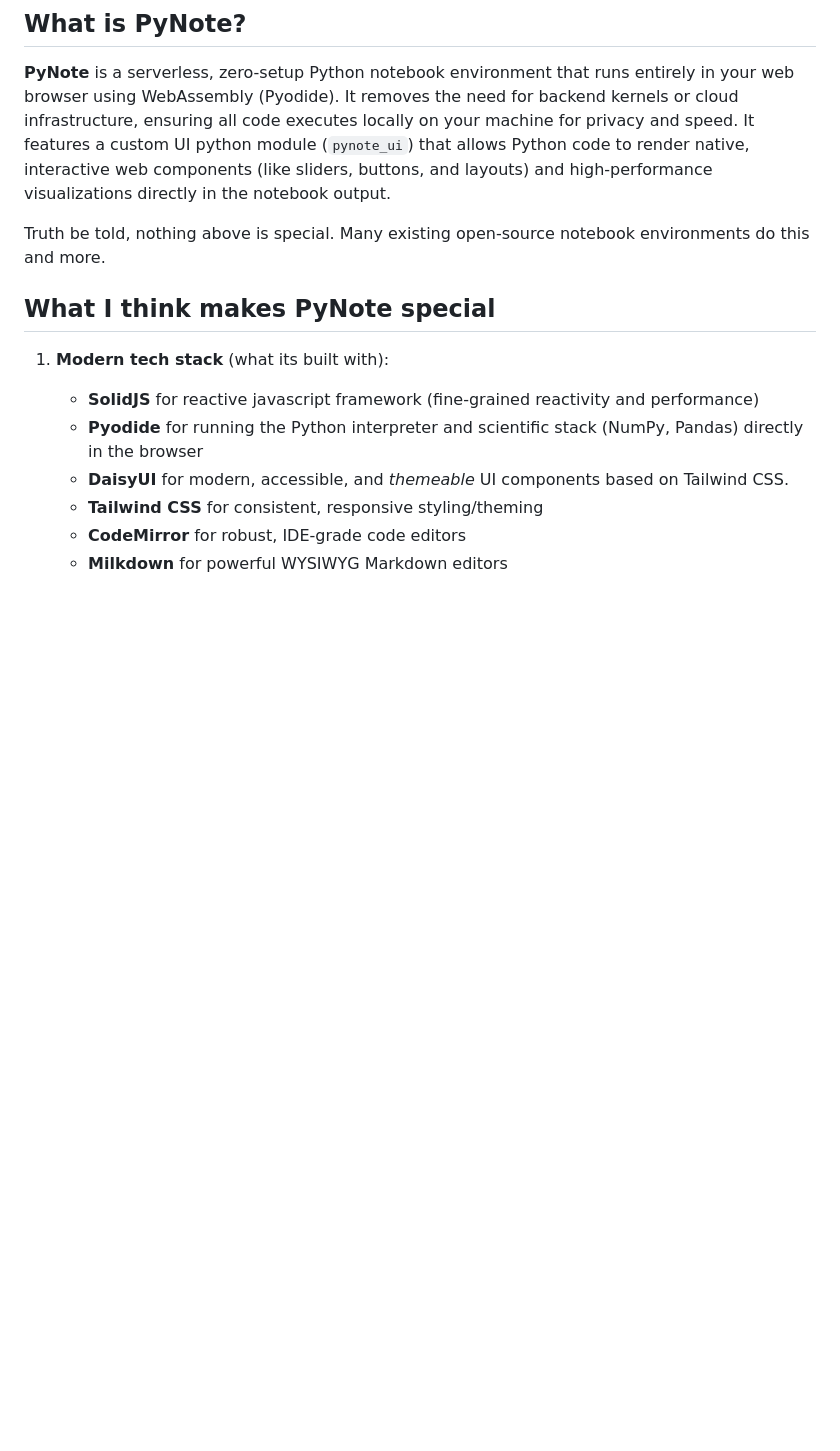
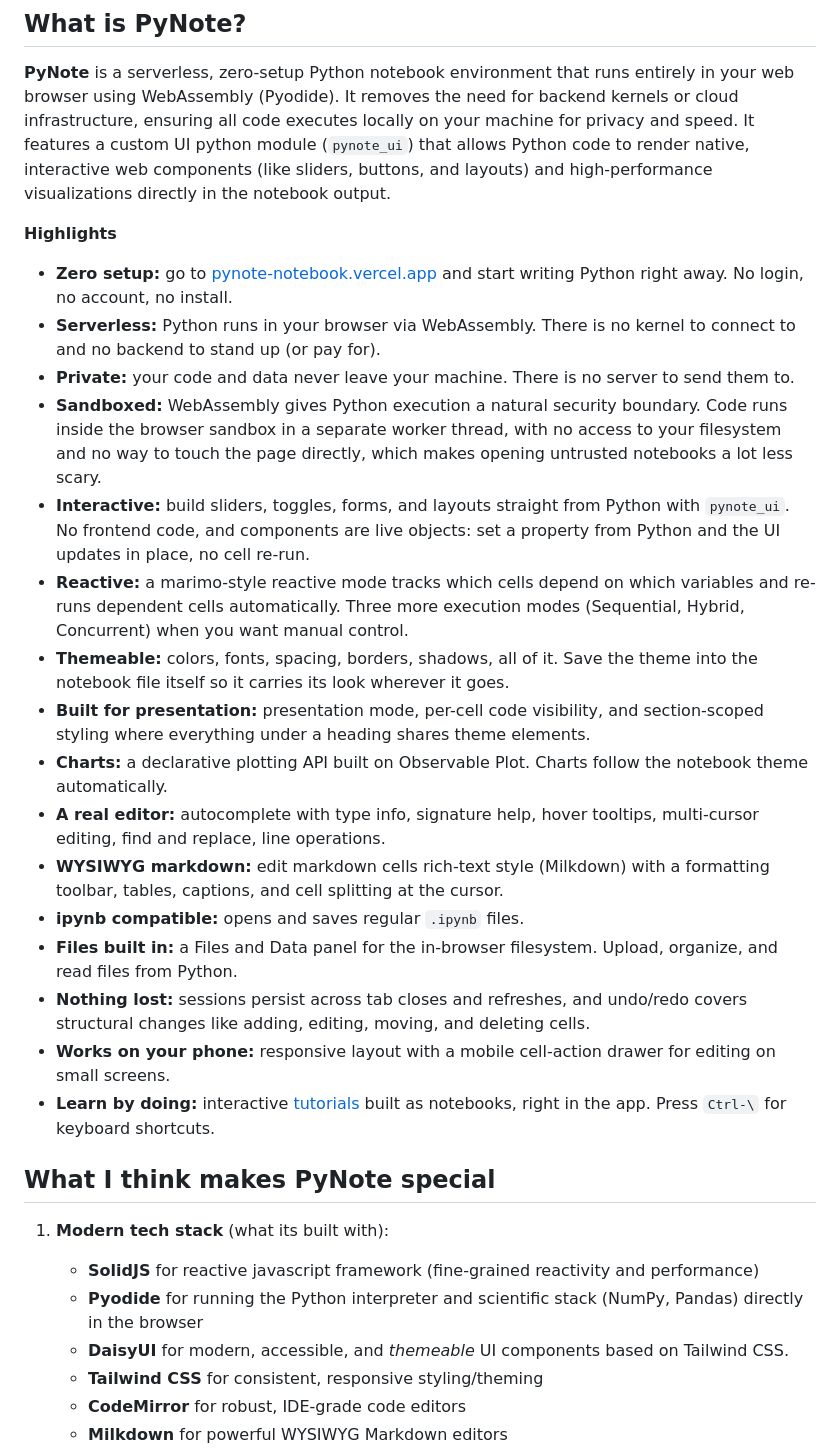
Before and after one commit to bouzidanas/pynote-notebook-editor, a Markdown page: README.md, the part around one of its changes. GitHub-like rendering; blank space fills up the shorter version.

```diff
--- a/README.md
+++ b/README.md
@@ -50,7 +60,24 @@
 
 **PyNote** is a serverless, zero-setup Python notebook environment that runs entirely in your web browser using WebAssembly (Pyodide). It removes the need for backend kernels or cloud infrastructure, ensuring all code executes locally on your machine for privacy and speed. It features a custom UI python module (`pynote_ui`) that allows Python code to render native, interactive web components (like sliders, buttons, and layouts) and high-performance visualizations directly in the notebook output.
 
-Truth be told, nothing above is special. Many existing open-source notebook environments do this and more.
+**Highlights**
+
+- **Zero setup:** go to [pynote-notebook.vercel.app](https://pynote-notebook.vercel.app/) and start writing Python right away. No login, no account, no install.
+- **Serverless:** Python runs in your browser via WebAssembly. There is no kernel to connect to and no backend to stand up (or pay for).
+- **Private:** your code and data never leave your machine. There is no server to send them to.
+- **Sandboxed:** WebAssembly gives Python execution a natural security boundary. Code runs inside the browser sandbox in a separate worker thread, with no access to your filesystem and no way to touch the page directly, which makes opening untrusted notebooks a lot less scary.
+- **Interactive:** build sliders, toggles, forms, and layouts straight from Python with `pynote_ui`. No frontend code, and components are live objects: set a property from Python and the UI updates in place, no cell re-run.
+- **Reactive:** a marimo-style reactive mode tracks which cells depend on which variables and re-runs dependent cells automatically. Three more execution modes (Sequential, Hybrid, Concurrent) when you want manual control.
+- **Themeable:** colors, fonts, spacing, borders, shadows, all of it. Save the theme into the notebook file itself so it carries its look wherever it goes.
+- **Built for presentation:** presentation mode, per-cell code visibility, and section-scoped styling where everything under a heading shares theme elements.
+- **Charts:** a declarative plotting API built on Observable Plot. Charts follow the notebook theme automatically.
+- **A real editor:** autocomplete with type info, signature help, hover tooltips, multi-cursor editing, find and replace, line operations.
+- **WYSIWYG markdown:** edit markdown cells rich-text style (Milkdown) with a formatting toolbar, tables, captions, and cell splitting at the cursor.
+- **ipynb compatible:** opens and saves regular `.ipynb` files.
+- **Files built in:** a Files and Data panel for the in-browser filesystem. Upload, organize, and read files from Python.
+- **Nothing lost:** sessions persist across tab closes and refreshes, and undo/redo covers structural changes like adding, editing, moving, and deleting cells.
+- **Works on your phone:** responsive layout with a mobile cell-action drawer for editing on small screens.
+- **Learn by doing:** interactive [tutorials](https://pynote-notebook.vercel.app/?open=tutorial) built as notebooks, right in the app. Press `Ctrl-\` for keyboard shortcuts.
 
 ## What I think makes PyNote special
 
```
Also changed, not shown: other parts of README.md (+10 -0 lines).
